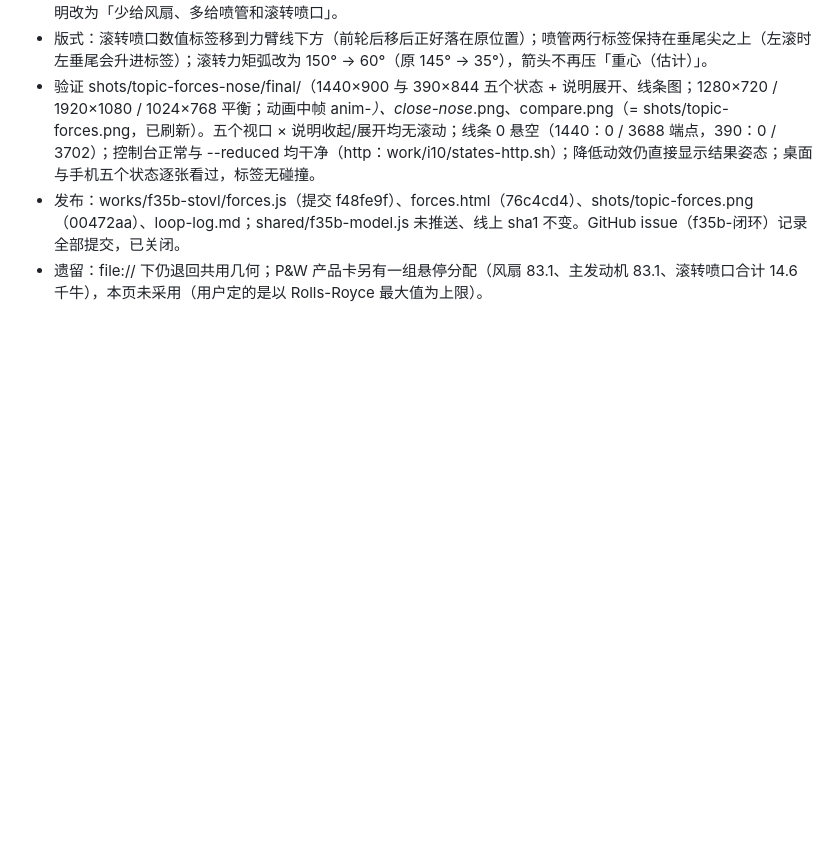
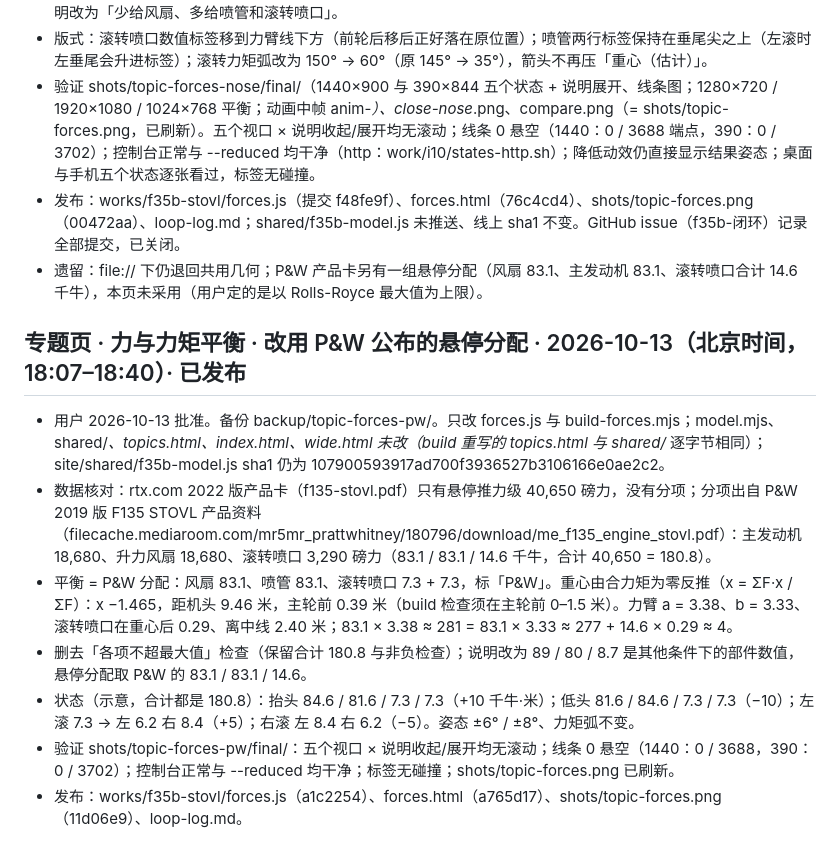
Before and after one commit to changrong996-droid/changrong996-droid.github.io, a Markdown page: works/f35b-stovl/loop-log.md, the part around the change. Rendered like a GitHub page; blank space fills up the shorter version.

Commit message:
loop-log: forces P&W hover split

```diff
--- a/works/f35b-stovl/loop-log.md
+++ b/works/f35b-stovl/loop-log.md
@@ -219,3 +219,12 @@
 - 验证 shots/topic-forces-nose/final/（1440×900 与 390×844 五个状态 + 说明展开、线条图；1280×720 / 1920×1080 / 1024×768 平衡；动画中帧 anim-*）、close-nose*.png、compare.png（= shots/topic-forces.png，已刷新）。五个视口 × 说明收起/展开均无滚动；线条 0 悬空（1440：0 / 3688 端点，390：0 / 3702）；控制台正常与 --reduced 均干净（http：work/i10/states-http.sh）；降低动效仍直接显示结果姿态；桌面与手机五个状态逐张看过，标签无碰撞。
 - 发布：works/f35b-stovl/forces.js（提交 f48fe9f）、forces.html（76c4cd4）、shots/topic-forces.png（00472aa）、loop-log.md；shared/f35b-model.js 未推送、线上 sha1 不变。GitHub issue（f35b-闭环）记录全部提交，已关闭。
 - 遗留：file:// 下仍退回共用几何；P&W 产品卡另有一组悬停分配（风扇 83.1、主发动机 83.1、滚转喷口合计 14.6 千牛），本页未采用（用户定的是以 Rolls-Royce 最大值为上限）。
+
+## 专题页 · 力与力矩平衡 · 改用 P&W 公布的悬停分配 · 2026-10-13（北京时间，18:07–18:40）· 已发布
+- 用户 2026-10-13 批准。备份 backup/topic-forces-pw/。只改 forces.js 与 build-forces.mjs；model.mjs、shared/*、topics.html、index.html、wide.html 未改（build 重写的 topics.html 与 shared/* 逐字节相同）；site/shared/f35b-model.js sha1 仍为 107900593917ad700f3936527b3106166e0ae2c2。
+- 数据核对：rtx.com 2022 版产品卡（f135-stovl.pdf）只有悬停推力级 40,650 磅力，没有分项；分项出自 P&W 2019 版 F135 STOVL 产品资料（filecache.mediaroom.com/mr5mr_prattwhitney/180796/download/me_f135_engine_stovl.pdf）：主发动机 18,680、升力风扇 18,680、滚转喷口 3,290 磅力（83.1 / 83.1 / 14.6 千牛，合计 40,650 = 180.8）。
+- 平衡 = P&W 分配：风扇 83.1、喷管 83.1、滚转喷口 7.3 + 7.3，标「P&W」。重心由合力矩为零反推（x = ΣF·x / ΣF）：x −1.465，距机头 9.46 米，主轮前 0.39 米（build 检查须在主轮前 0–1.5 米）。力臂 a = 3.38、b = 3.33、滚转喷口在重心后 0.29、离中线 2.40 米；83.1 × 3.38 ≈ 281 = 83.1 × 3.33 ≈ 277 + 14.6 × 0.29 ≈ 4。
+- 删去「各项不超最大值」检查（保留合计 180.8 与非负检查）；说明改为 89 / 80 / 8.7 是其他条件下的部件数值，悬停分配取 P&W 的 83.1 / 83.1 / 14.6。
+- 状态（示意，合计都是 180.8）：抬头 84.6 / 81.6 / 7.3 / 7.3（+10 千牛·米）；低头 81.6 / 84.6 / 7.3 / 7.3（−10）；左滚 7.3 → 左 6.2 右 8.4（+5）；右滚 左 8.4 右 6.2（−5）。姿态 ±6° / ±8°、力矩弧不变。
+- 验证 shots/topic-forces-pw/final/：五个视口 × 说明收起/展开均无滚动；线条 0 悬空（1440：0 / 3688，390：0 / 3702）；控制台正常与 --reduced 均干净；标签无碰撞；shots/topic-forces.png 已刷新。
+- 发布：works/f35b-stovl/forces.js（a1c2254）、forces.html（a765d17）、shots/topic-forces.png（11d06e9）、loop-log.md。
```
